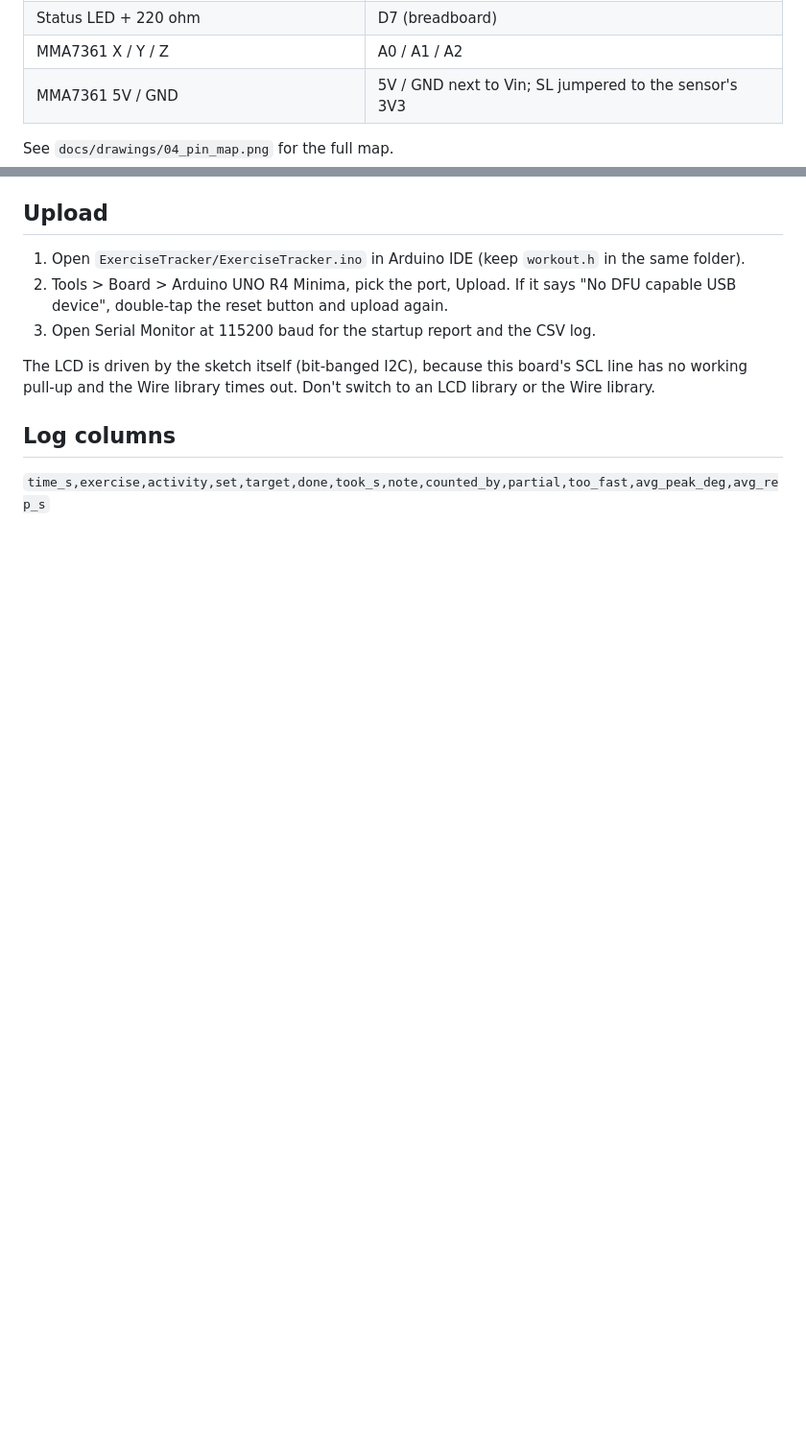
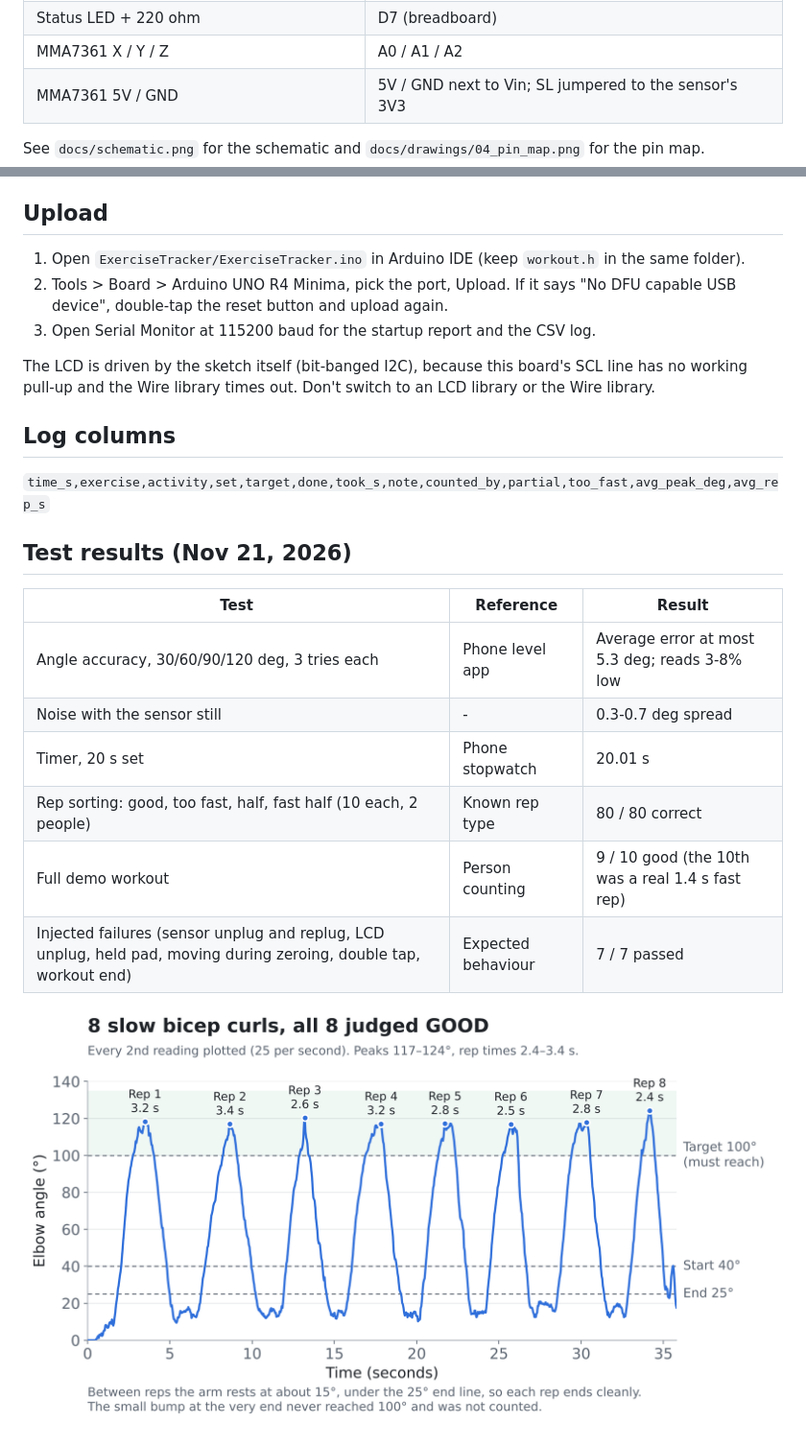
Before and after one commit to abtinmbm/ece198, a Markdown page: README.md, 2 parts joined by grey strips. Shown at 96% size. GitHub-like rendering; pictures changed too: docs/results/curl_graph.png (added); blank space fills up the shorter version.

```diff
--- a/README.md
+++ b/README.md
@@ -27,7 +37,7 @@ Arduino UNO R4 Minima + Seeed Grove Base Shield (switch at 5V).
 | MMA7361 X / Y / Z | A0 / A1 / A2 |
 | MMA7361 5V / GND | 5V / GND next to Vin; SL jumpered to the sensor's 3V3 |
 
-See `docs/drawings/04_pin_map.png` for the full map.
+See `docs/schematic.png` for the schematic and `docs/drawings/04_pin_map.png` for the pin map.
 
 ## Upload
 
@@ -43,3 +53,16 @@ an LCD library or the Wire library.
 ## Log columns
 
 `time_s,exercise,activity,set,target,done,took_s,note,counted_by,partial,too_fast,avg_peak_deg,avg_rep_s`
+
+## Test results (Nov 21, 2026)
+
+| Test | Reference | Result |
+| --- | --- | --- |
+| Angle accuracy, 30/60/90/120 deg, 3 tries each | Phone level app | Average error at most 5.3 deg; reads 3-8% low |
+| Noise with the sensor still | - | 0.3-0.7 deg spread |
+| Timer, 20 s set | Phone stopwatch | 20.01 s |
+| Rep sorting: good, too fast, half, fast half (10 each, 2 people) | Known rep type | 80 / 80 correct |
+| Full demo workout | Person counting | 9 / 10 good (the 10th was a real 1.4 s fast rep) |
+| Injected failures (sensor unplug and replug, LCD unplug, held pad, moving during zeroing, double tap, workout end) | Expected behaviour | 7 / 7 passed |
+
+![8 slow curls recorded from the wrist sensor](docs/results/curl_graph.png)
```
Also changed, not shown: other parts of README.md (+10 -0 lines), docs/photos/breadboard_closeup.jpg (added), docs/photos/build_top_view.jpg (added), docs/photos/wrist_sensor.jpg (added), docs/schematic.png (added), 4 other files.
